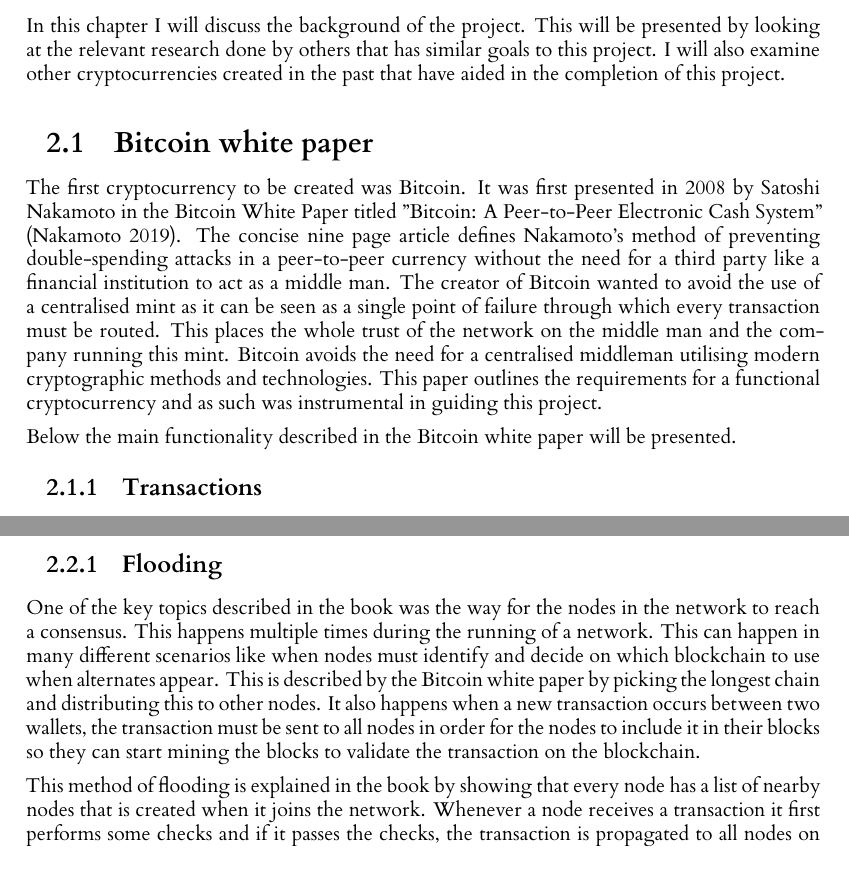
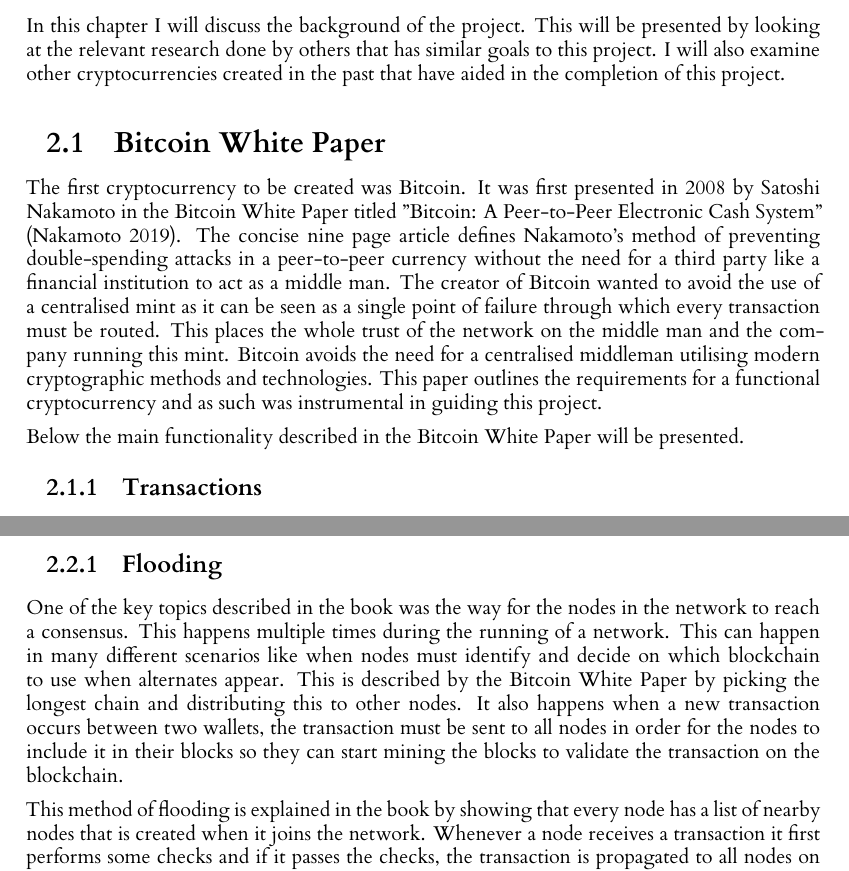
Before and after one commit to seanhorgan98/cryptocurrency, a LaTeX thesis (dissertation/l4proj.tex): two parts of pages 8 and 10 of 43, joined at a grey line, cut so that both start at the same text. Compiled offline with XeLaTeX.

Commit message:
Fixed capitalization

```diff
--- a/dissertation/l4proj.tex
+++ b/dissertation/l4proj.tex
@@ -145,7 +145,7 @@
 others that has similar goals to this project. I will also examine other cryptocurrencies created in the past that have aided
 in the completion of this project.
 
-\section{Bitcoin white paper}
+\section{Bitcoin White Paper}
 The first cryptocurrency to be created was Bitcoin. It was first presented in 2008 by Satoshi Nakamoto in the Bitcoin White Paper
 titled "Bitcoin: A Peer-to-Peer Electronic Cash System" \citep{nakamoto2019bitcoin}. The concise nine page article defines Nakamoto's method of preventing
 double-spending attacks in a peer-to-peer currency without the need for a third party like a financial institution to
@@ -155,7 +155,7 @@
 methods and technologies. This paper outlines the requirements for a functional cryptocurrency and as such was instrumental
 in guiding this project.
 
-Below the main functionality described in the Bitcoin white paper will be presented.
+Below the main functionality described in the Bitcoin White Paper will be presented.
 
 
 \subsection{Transactions}
@@ -250,8 +250,8 @@
 \subsection{Flooding}
 One of the key topics described in the book was the way for the nodes in the network to reach a consensus. This happens
 multiple times during the running of a network. This can happen in many different scenarios like when
-nodes must identify and decide on which blockchain to use when alternates appear. This is described by the Bitcoin white
-paper by picking the longest chain and distributing this to other nodes. It also happens when a new transaction occurs
+nodes must identify and decide on which blockchain to use when alternates appear. This is described by the Bitcoin White
+Paper by picking the longest chain and distributing this to other nodes. It also happens when a new transaction occurs
 between two wallets, the transaction must be sent to all nodes in order for the nodes to include it in their blocks so
 they can start mining the blocks to validate the transaction on the blockchain.
 
```
Also changed, not shown: dissertation/l4proj.tex (2 more changed lines).
